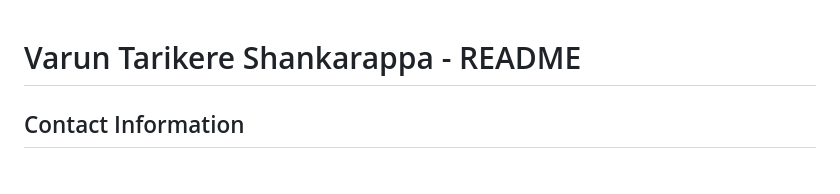
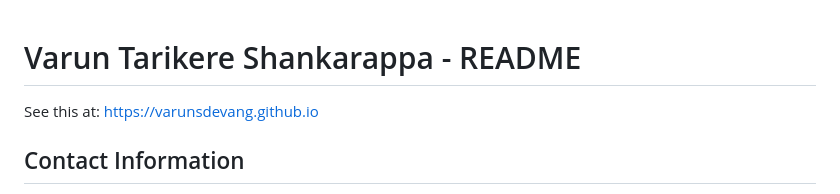
Before and after one commit to varunsdevang/varunsdevang.github.io, a Markdown page: README.md, the part around the change. GitHub-like rendering.

```diff
--- a/README.md
+++ b/README.md
@@ -1,4 +1,7 @@
 # Varun Tarikere Shankarappa - README
+
+
+See this at: https://varunsdevang.github.io
 
 ## Contact Information
 - **Location:** Amherst, MA
```
